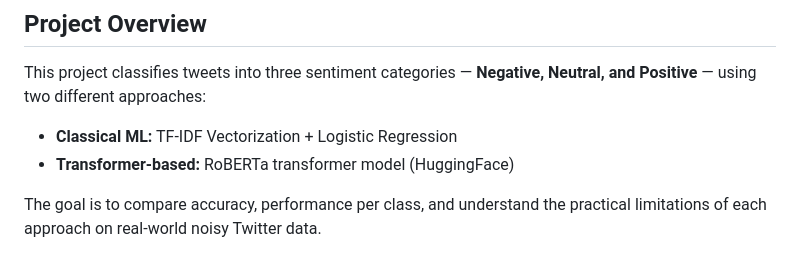
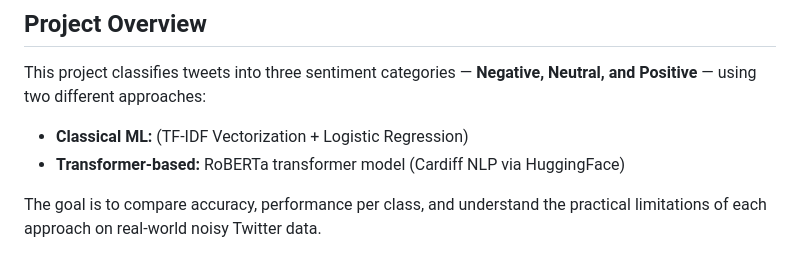
Before and after one commit to niyatikaushik2005/Sentiment-Analysis-ML, a Markdown page: README.md, the part around the change. Drawn GitHub-style.

```diff
--- a/README.md
+++ b/README.md
@@ -12,8 +12,8 @@ A comparative study of traditional machine learning and transformer-based approa
 
 This project classifies tweets into three sentiment categories — **Negative, Neutral, and Positive** — using two different approaches:
 
-- **Classical ML:** TF-IDF Vectorization + Logistic Regression
-- **Transformer-based:** RoBERTa transformer model (HuggingFace)
+- **Classical ML:** (TF-IDF Vectorization + Logistic Regression)
+- **Transformer-based:** RoBERTa transformer model (Cardiff NLP via HuggingFace)
 
 The goal is to compare accuracy, performance per class, and understand the practical limitations of each approach on real-world noisy Twitter data.
 
```
